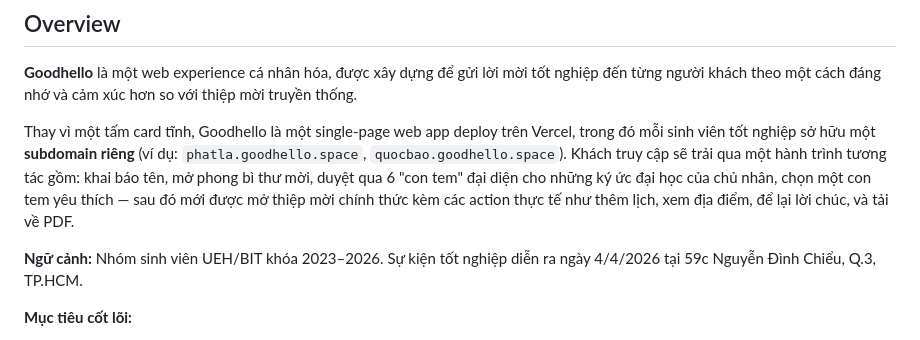
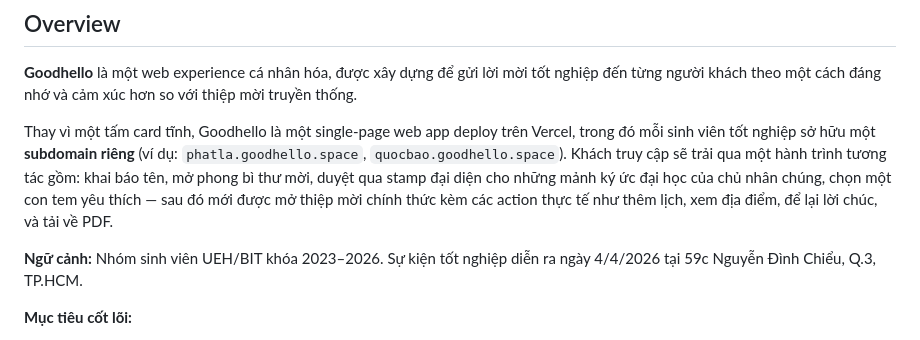
Before and after one commit to lekhoi77/goodhello, a Markdown page: README.md, the part around the change. Rendered like a GitHub page.

```diff
--- a/README.md
+++ b/README.md
@@ -8,7 +8,7 @@
 
 **Goodhello** là một web experience cá nhân hóa, được xây dựng để gửi lời mời tốt nghiệp đến từng người khách theo một cách đáng nhớ và cảm xúc hơn so với thiệp mời truyền thống.
 
-Thay vì một tấm card tĩnh, Goodhello là một single-page web app deploy trên Vercel, trong đó mỗi sinh viên tốt nghiệp sở hữu một **subdomain riêng** (ví dụ: `phatla.goodhello.space`, `quocbao.goodhello.space`). Khách truy cập sẽ trải qua một hành trình tương tác gồm: khai báo tên, mở phong bì thư mời, duyệt qua 6 "con tem" đại diện cho những ký ức đại học của chủ nhân, chọn một con tem yêu thích — sau đó mới được mở thiệp mời chính thức kèm các action thực tế như thêm lịch, xem địa điểm, để lại lời chúc, và tải về PDF.
+Thay vì một tấm card tĩnh, Goodhello là một single-page web app deploy trên Vercel, trong đó mỗi sinh viên tốt nghiệp sở hữu một **subdomain riêng** (ví dụ: `phatla.goodhello.space`, `quocbao.goodhello.space`). Khách truy cập sẽ trải qua một hành trình tương tác gồm: khai báo tên, mở phong bì thư mời, duyệt qua stamp đại diện cho những mảnh ký ức đại học của chủ nhân chúng, chọn một con tem yêu thích — sau đó mới được mở thiệp mời chính thức kèm các action thực tế như thêm lịch, xem địa điểm, để lại lời chúc, và tải về PDF.
 
 **Ngữ cảnh:** Nhóm sinh viên UEH/BIT khóa 2023–2026. Sự kiện tốt nghiệp diễn ra ngày 4/4/2026 tại 59c Nguyễn Đình Chiểu, Q.3, TP.HCM.
 
```
